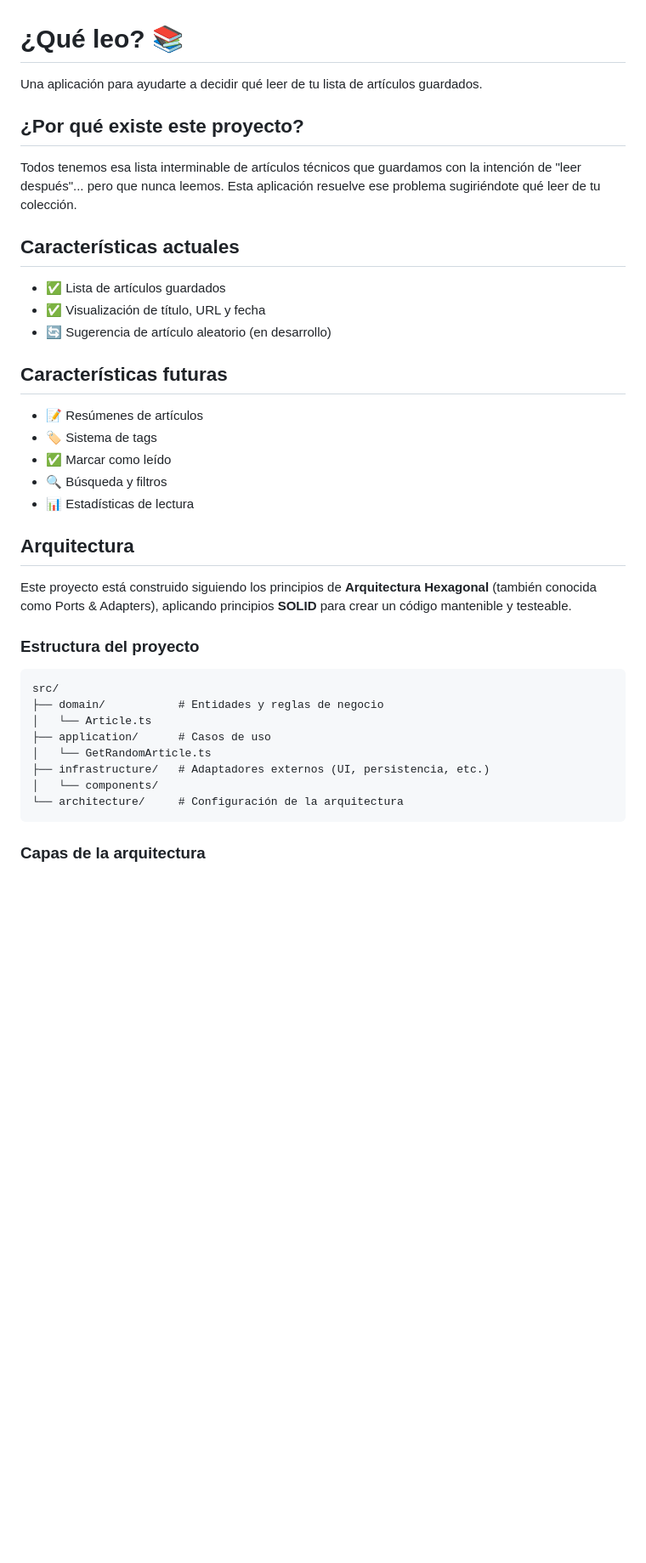
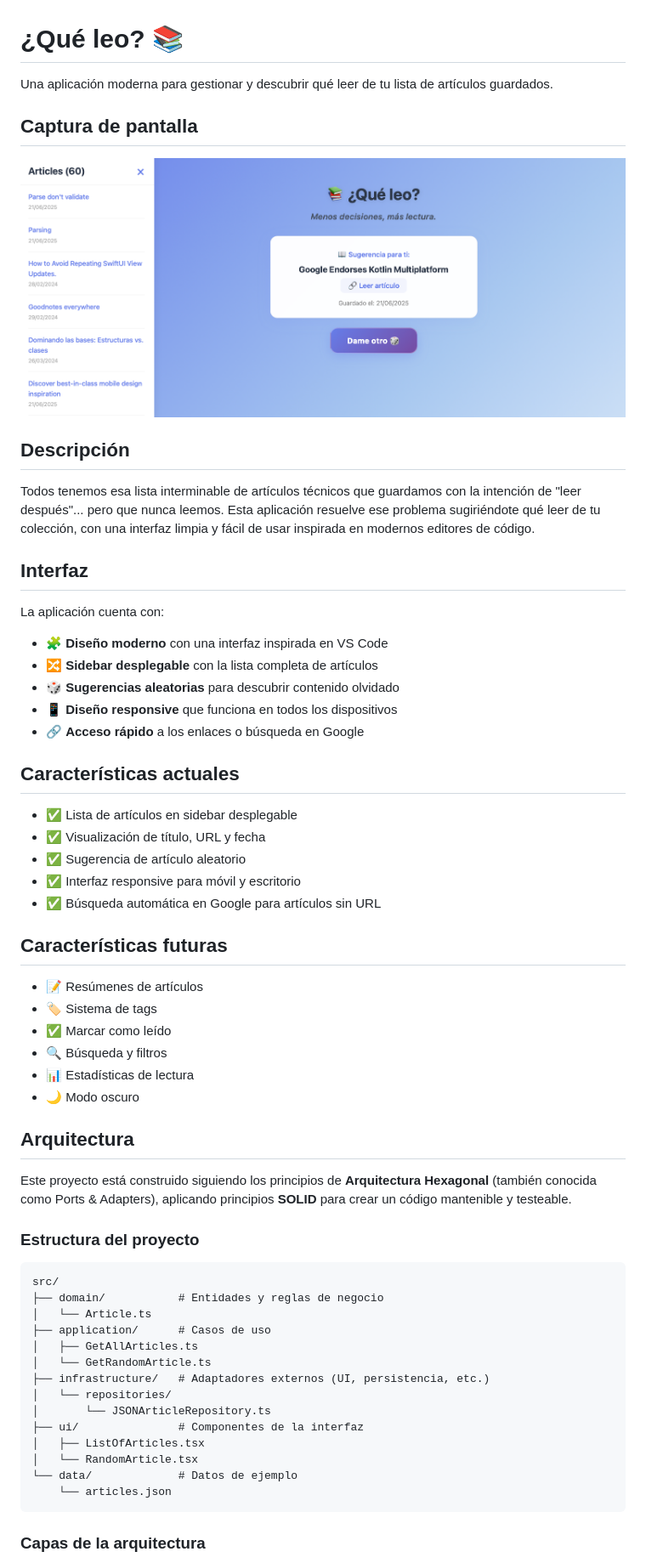
Before and after one commit to dianait/que-leo, a Markdown page: README.md, the part around one of its changes. Shown at 85% size. Rendered like a GitHub page; pictures changed too: screenshots/app.png (added); blank space fills up the shorter version.

````diff
--- a/README.md
+++ b/README.md
@@ -1,16 +1,32 @@
 # ¿Qué leo? 📚
 
-Una aplicación para ayudarte a decidir qué leer de tu lista de artículos guardados.
+Una aplicación moderna para gestionar y descubrir qué leer de tu lista de artículos guardados.
 
-## ¿Por qué existe este proyecto?
+## Captura de pantalla
 
-Todos tenemos esa lista interminable de artículos técnicos que guardamos con la intención de "leer después"... pero que nunca leemos. Esta aplicación resuelve ese problema sugiriéndote qué leer de tu colección.
+![¿Qué leo? App](./screenshots/app.png)
+
+## Descripción
+
+Todos tenemos esa lista interminable de artículos técnicos que guardamos con la intención de "leer después"... pero que nunca leemos. Esta aplicación resuelve ese problema sugiriéndote qué leer de tu colección, con una interfaz limpia y fácil de usar inspirada en modernos editores de código.
+
+## Interfaz
+
+La aplicación cuenta con:
+
+- 🧩 **Diseño moderno** con una interfaz inspirada en VS Code
+- 🔀 **Sidebar desplegable** con la lista completa de artículos
+- 🎲 **Sugerencias aleatorias** para descubrir contenido olvidado
+- 📱 **Diseño responsive** que funciona en todos los dispositivos
+- 🔗 **Acceso rápido** a los enlaces o búsqueda en Google
 
 ## Características actuales
 
-- ✅ Lista de artículos guardados
+- ✅ Lista de artículos en sidebar desplegable
 - ✅ Visualización de título, URL y fecha
-- 🔄 Sugerencia de artículo aleatorio (en desarrollo)
+- ✅ Sugerencia de artículo aleatorio
+- ✅ Interfaz responsive para móvil y escritorio
+- ✅ Búsqueda automática en Google para artículos sin URL
 
 ## Características futuras
 
@@ -19,6 +35,7 @@ Todos tenemos esa lista interminable de artículos técnicos que guardamos con l
 - ✅ Marcar como leído
 - 🔍 Búsqueda y filtros
 - 📊 Estadísticas de lectura
+- 🌙 Modo oscuro
 
 ## Arquitectura
 
@@ -31,10 +48,16 @@ src/
 ├── domain/           # Entidades y reglas de negocio
 │   └── Article.ts
 ├── application/      # Casos de uso
+│   ├── GetAllArticles.ts
 │   └── GetRandomArticle.ts
 ├── infrastructure/   # Adaptadores externos (UI, persistencia, etc.)
-│   └── components/
-└── architecture/     # Configuración de la arquitectura
+│   └── repositories/
+│       └── JSONArticleRepository.ts
+├── ui/               # Componentes de la interfaz
+│   ├── ListOfArticles.tsx
+│   └── RandomArticle.tsx
+└── data/             # Datos de ejemplo
+    └── articles.json
 ```
 
 ### Capas de la arquitectura
````
Also changed, not shown: other parts of README.md (+14 -30 lines).
